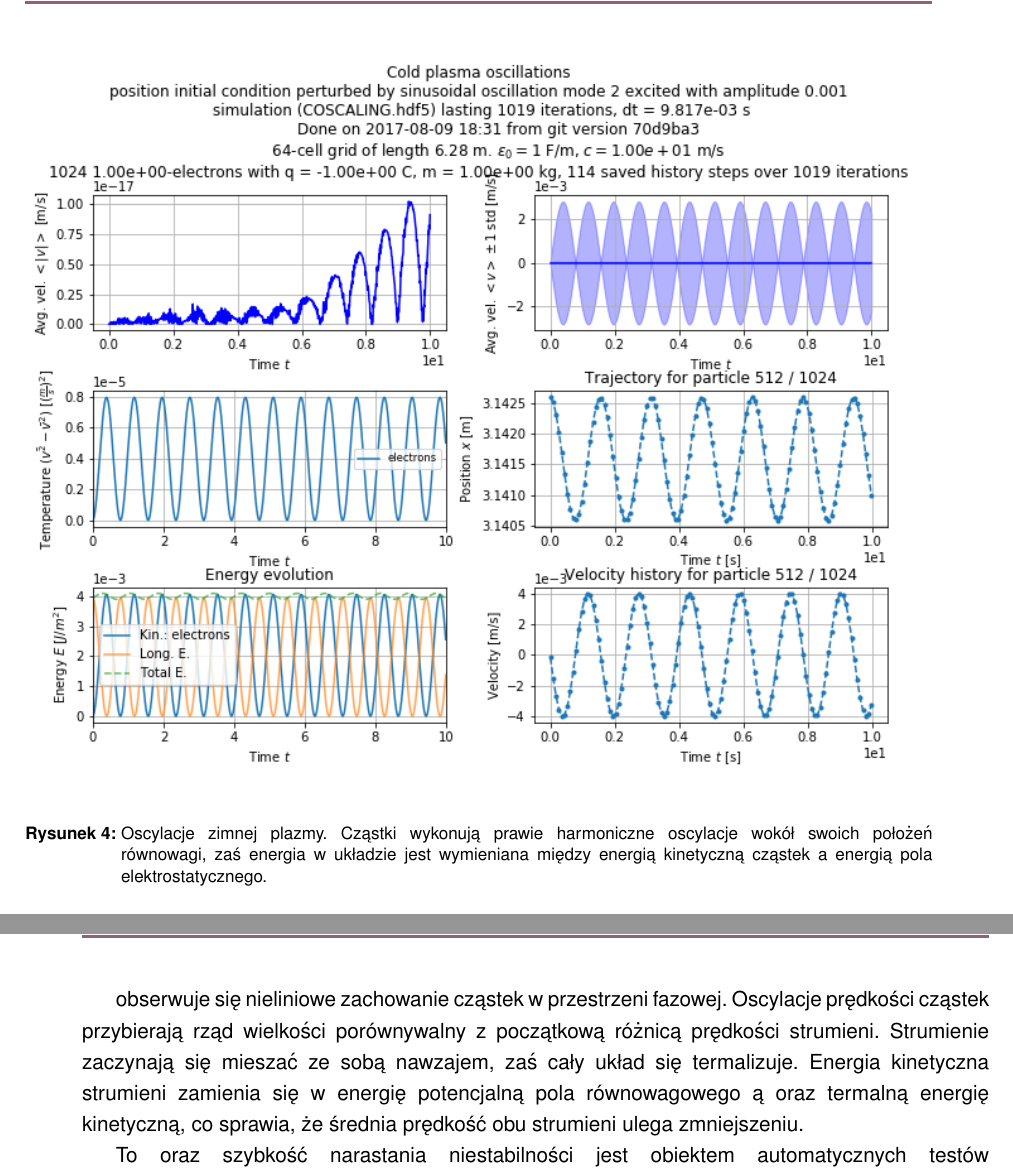
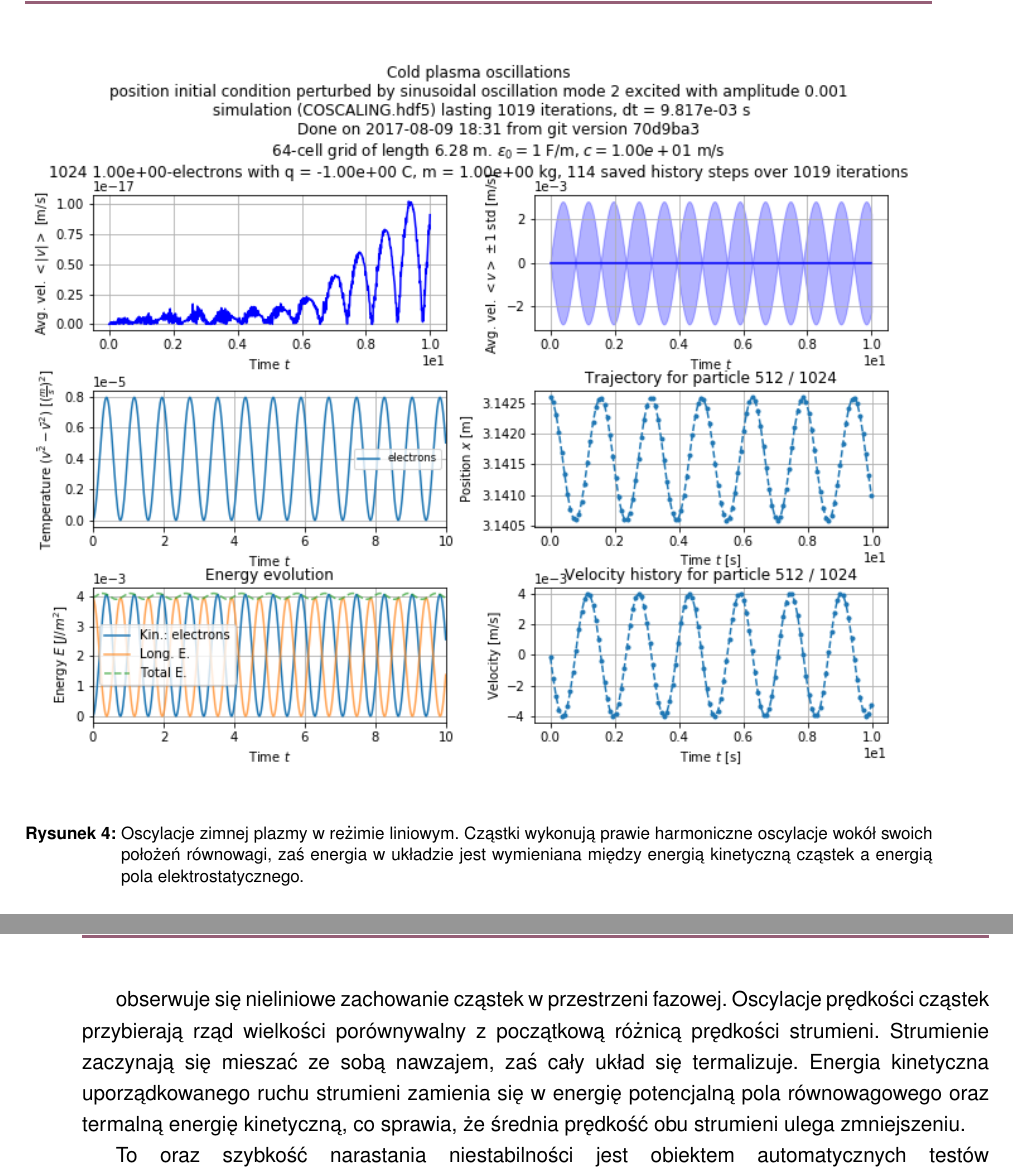
Before and after one commit to StanczakDominik/ThesisText, a LaTeX thesis (thesis.tex, which reads Text/5verification.tex): two parts of pages 30 and 31 of 36, joined at a grey line, cut so that both start at the same text. Compiled offline with pdfLaTeX.

Commit message:
minor fixes

```diff
--- a/Text/5verification.tex
+++ b/Text/5verification.tex
@@ -102,3 +101,4 @@ Liniowy reżim obserwacji jest zaznaczony na rysunku \ref{fig:coldplasma}.
+  \caption{Oscylacje zimnej plazmy w reżimie liniowym. Cząstki wykonują prawie harmoniczne oscylacje wokół swoich położeń równowagi, zaś energia
     w układzie jest wymieniana między energią kinetyczną cząstek a energią pola elektrostatycznego.}
 \end{figure}
 
@@ -114,8 +114,8 @@ grupowanie się cząstek w rejony koherentnej większej gęstości wewnątrz str
     zachowanie cząstek w przestrzeni fazowej. Oscylacje prędkości cząstek przybierają rząd wielkości porównywalny
     z początkową różnicą prędkości strumieni.
  Strumienie zaczynają się mieszać ze sobą nawzajem, zaś cały układ się termalizuje. Energia kinetyczna
- strumieni zamienia się w energię potencjalną pola równowagowego ą % TODO CHECK
-oraz termalną energię kinetyczną, co sprawia, że średnia prędkość obu strumieni ulega zmniejszeniu. % TODO CHECK
+ uporządkowanego ruchu strumieni zamienia się w energię potencjalną pola równowagowego
+oraz termalną energię kinetyczną, co sprawia, że średnia prędkość obu strumieni ulega zmniejszeniu.
 
 To oraz szybkość narastania niestabilności jest obiektem automatycznych testów sprawdzających poprawność symulacji.
 % TODO TEST
```
Also changed, not shown: Text/5verification.tex (9 more changed lines).
